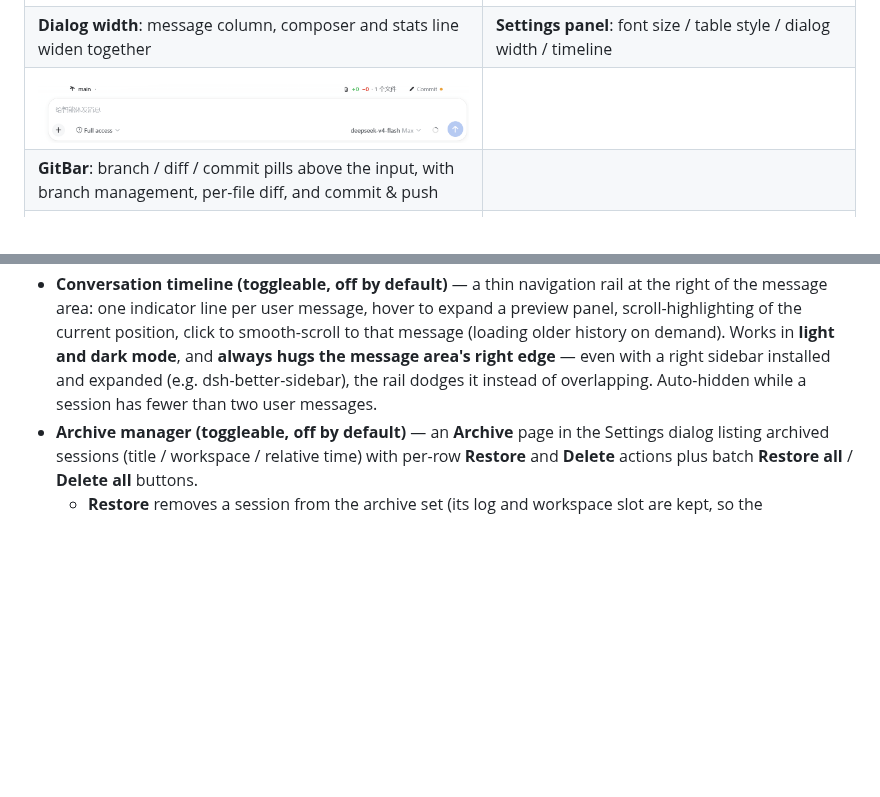
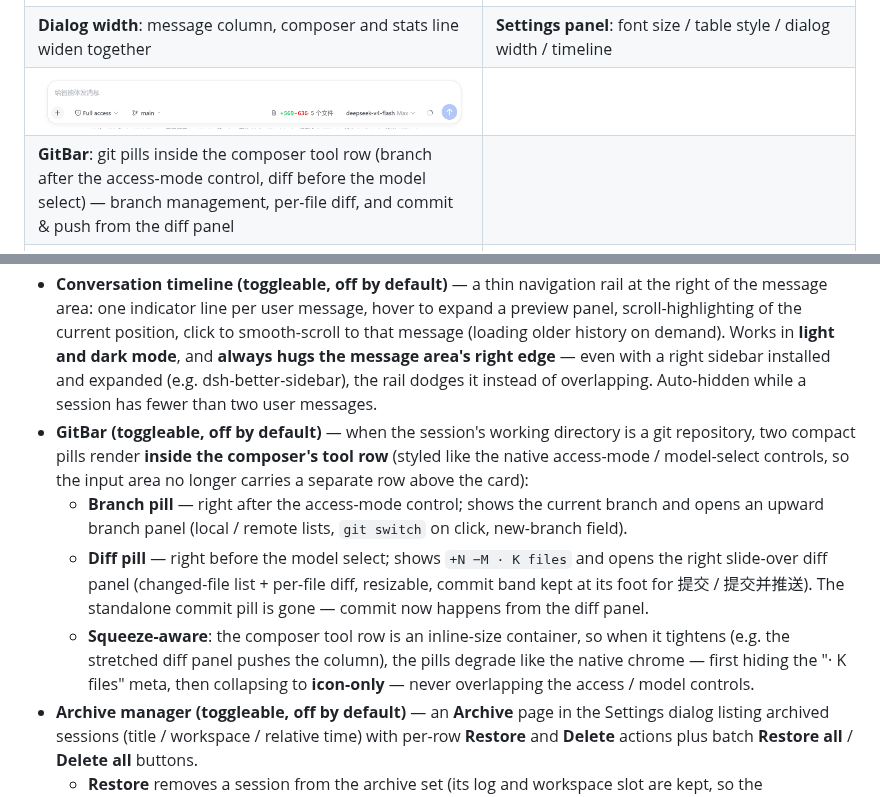
Before and after one commit to wlj521/dsh-ui-tweaks, a Markdown page: README.en.md, 2 parts joined by grey strips. Drawn GitHub-style; pictures changed too: assets/git.png; blank space fills up the shorter version.

```diff
--- a/README.en.md
+++ b/README.en.md
@@ -11,7 +11,7 @@ A [DeepSeek Harness](https://deepseek-harness.github.io/deepseek-harness/) (DSH)
 | ![Dialog width](assets/dialog_box.png) | ![Settings panel](assets/settings.png) |
 | **Dialog width**: message column, composer and stats line widen together | **Settings panel**: font size / table style / dialog width / timeline |
 | ![GitBar](assets/git.png) | |
-| **GitBar**: branch / diff / commit pills above the input, with branch management, per-file diff, and commit & push | |
+| **GitBar**: git pills inside the composer tool row (branch after the access-mode control, diff before the model select) — branch management, per-file diff, and commit & push from the diff panel | |
 | ![Archive manager](assets/archive.png) | ![MCP manager](assets/mcp.png) |
 | **Archive manager**: an Archive page in the Settings dialog listing archived sessions (title / workspace / relative time) with Restore and Delete actions | **MCP manager**: an MCP page in the Settings dialog listing configured MCP servers with live status and full management (Add / Edit / Enable / Disable / Delete / Restart) |
 
@@ -21,6 +21,10 @@ A [DeepSeek Harness](https://deepseek-harness.github.io/deepseek-harness/) (DSH)
 - **Table style** — choose `Default` or the **Claude Desktop** look (light-gray rounded cell cards with small gaps, no borders; cells share the inline-code background; header not bold).
 - **Dialog width (px)** — type any value (600–1600); the message column, the composer input and the stats line below it widen together.
 - **Conversation timeline (toggleable, off by default)** — a thin navigation rail at the right of the message area: one indicator line per user message, hover to expand a preview panel, scroll-highlighting of the current position, click to smooth-scroll to that message (loading older history on demand). Works in **light and dark mode**, and **always hugs the message area's right edge** — even with a right sidebar installed and expanded (e.g. dsh-better-sidebar), the rail dodges it instead of overlapping. Auto-hidden while a session has fewer than two user messages.
+- **GitBar (toggleable, off by default)** — when the session's working directory is a git repository, two compact pills render **inside the composer's tool row** (styled like the native access-mode / model-select controls, so the input area no longer carries a separate row above the card):
+  - **Branch pill** — right after the access-mode control; shows the current branch and opens an upward branch panel (local / remote lists, `git switch` on click, new-branch field).
+  - **Diff pill** — right before the model select; shows `+N −M · K files` and opens the right slide-over diff panel (changed-file list + per-file diff, resizable, commit band kept at its foot for 提交 / 提交并推送). The standalone commit pill is gone — commit now happens from the diff panel.
+  - **Squeeze-aware**: the composer tool row is an inline-size container, so when it tightens (e.g. the stretched diff panel pushes the column), the pills degrade like the native chrome — first hiding the "· K files" meta, then collapsing to **icon-only** — never overlapping the access / model controls.
 - **Archive manager (toggleable, off by default)** — an **Archive** page in the Settings dialog listing archived sessions (title / workspace / relative time) with per-row **Restore** and **Delete** actions plus batch **Restore all** / **Delete all** buttons.
   - **Restore** removes a session from the archive set (its log and workspace slot are kept, so the conversation returns to the normal sidebar list).
   - **Delete** PERMANENTLY deletes the session — the server removes its JSONL log from disk, detaches it from workspace accounting and the archive set, and clears its projection cache (irreversible). Only genuinely **running** sessions are refused; opened-but-idle sessions are also removed from the in-memory store, so the row disappears live.
```
Also changed, not shown: README.md (+8 -8 lines), 3 other files.
